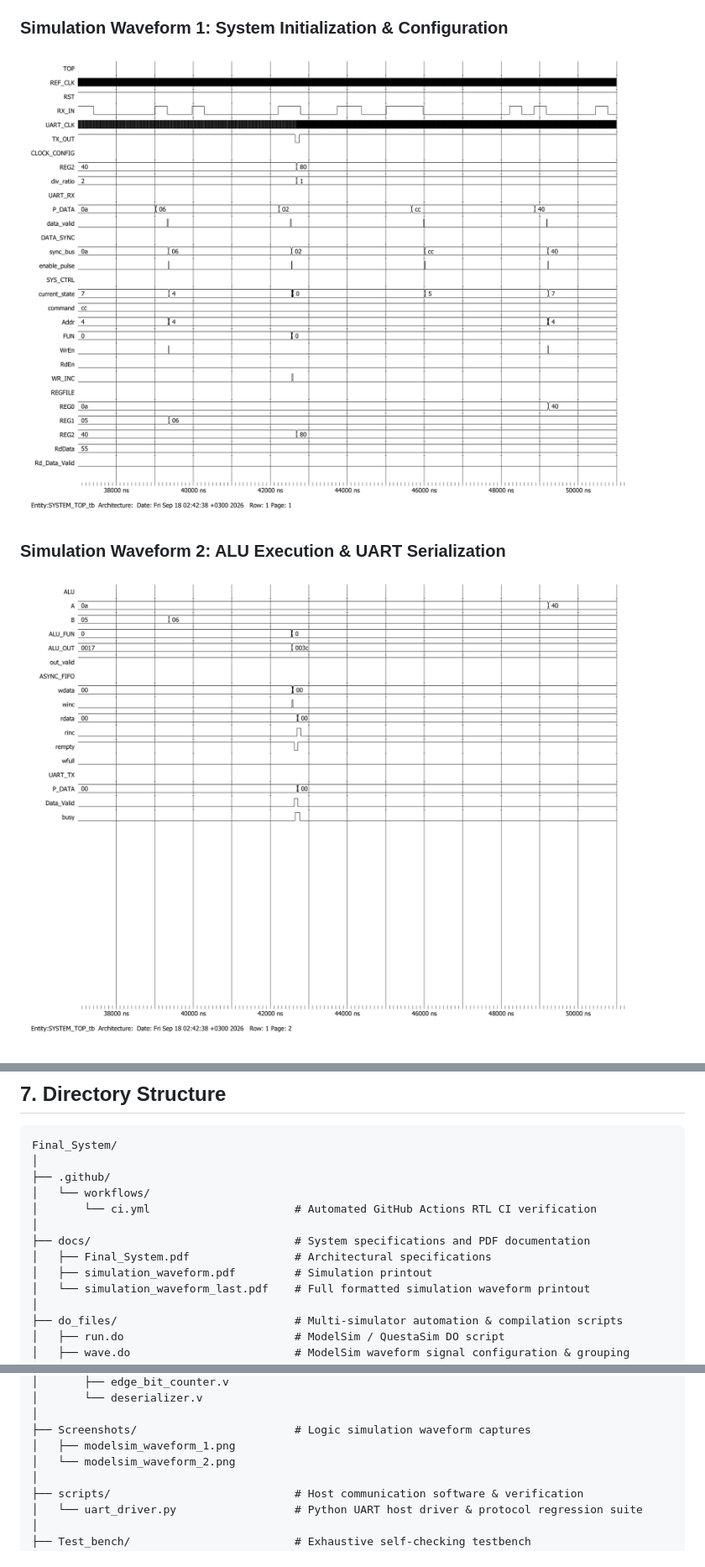
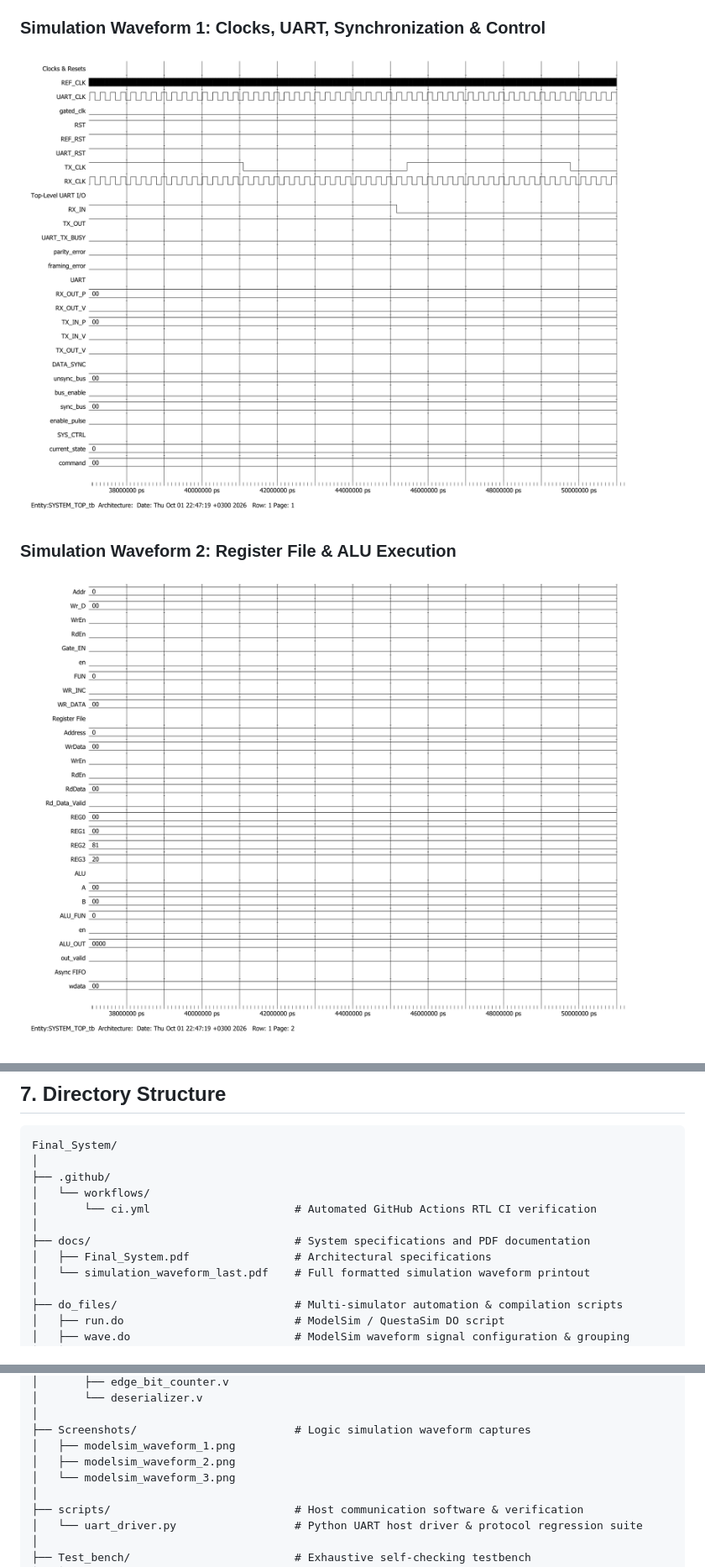
Before and after one commit to ahmedbadwy77/Low-Power-Multi-Clock-Digital-Communication-System, a Markdown page: README.md, 3 parts joined by grey strips. Shown: that part at 84% size. GitHub-like rendering; pictures changed too: Screenshots/modelsim_waveform_1.png, Screenshots/modelsim_waveform_2.png.

Commit message:
docs: update simulation waveforms with new grouped signals and replace waveform PDF

```diff
--- a/README.md
+++ b/README.md
@@ -764,8 +764,8 @@ The design was fully verified using an exhaustive self-checking testbench ([`SYS
 6. Parity error detection and framing error reporting.
 7. Asynchronous FIFO continuous buffering under rate mismatch.
 
-### Simulation Waveform 1: System Initialization & Configuration
+### Simulation Waveform 1: Clocks, UART, Synchronization & Control
 ![ModelSim Waveform 1](Screenshots/modelsim_waveform_1.png)
 
-### Simulation Waveform 2: ALU Execution & UART Serialization
+### Simulation Waveform 2: Register File & ALU Execution
 ![ModelSim Waveform 2](Screenshots/modelsim_waveform_2.png)
@@ -830,7 +833,6 @@ Final_System/
 │
 ├── docs/                               # System specifications and PDF documentation
 │   ├── Final_System.pdf                # Architectural specifications
-│   ├── simulation_waveform.pdf         # Simulation printout
 │   └── simulation_waveform_last.pdf    # Full formatted simulation waveform printout
 │
 ├── do_files/                           # Multi-simulator automation & compilation scripts
@@ -894,7 +896,8 @@ Final_System/
 │
 ├── Screenshots/                        # Logic simulation waveform captures
 │   ├── modelsim_waveform_1.png
-│   └── modelsim_waveform_2.png
+│   ├── modelsim_waveform_2.png
+│   └── modelsim_waveform_3.png
 │
 ├── scripts/                            # Host communication software & verification
 │   └── uart_driver.py                  # Python UART host driver & protocol regression suite
```
Also changed, not shown: other parts of README.md (+3 -0 lines), Screenshots/modelsim_waveform_3.png (added), 1 other file.
